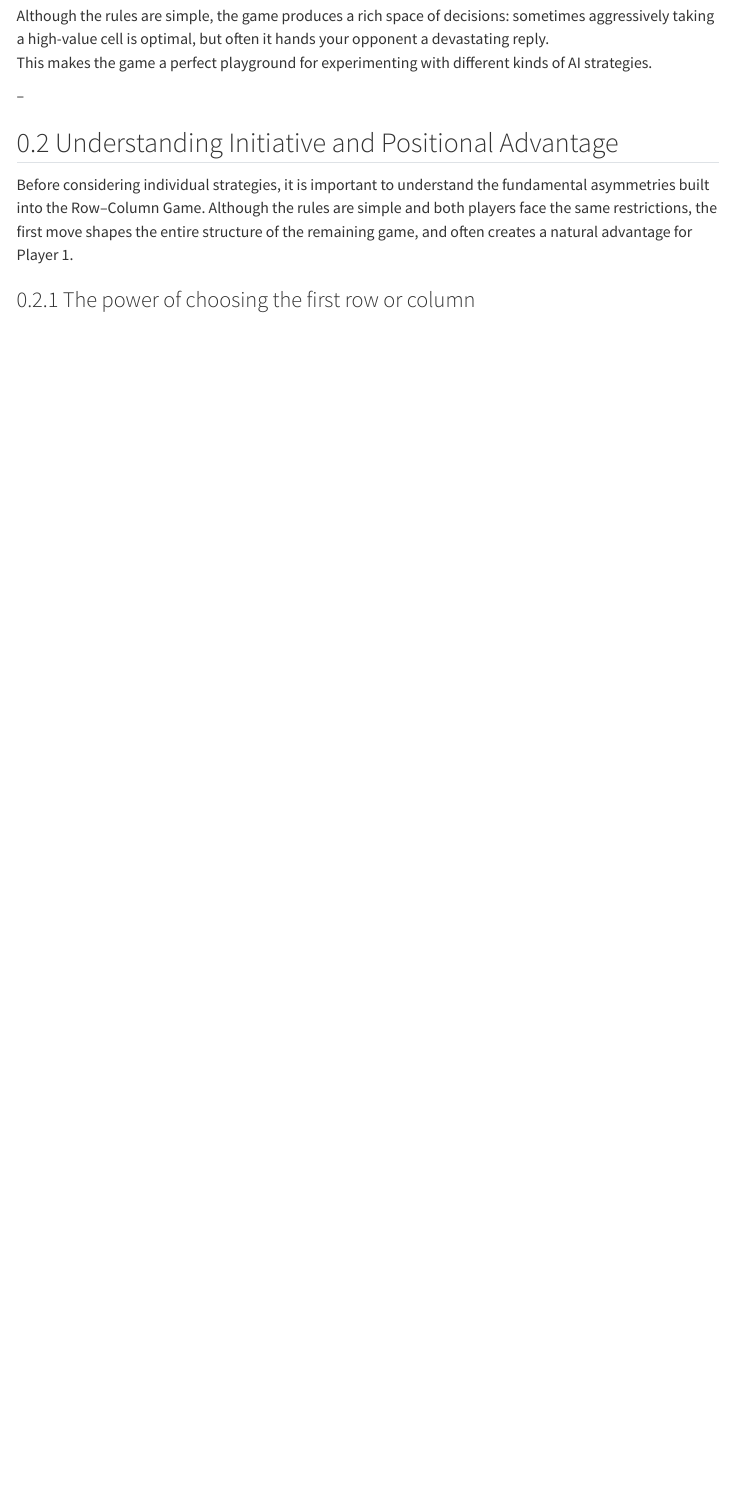
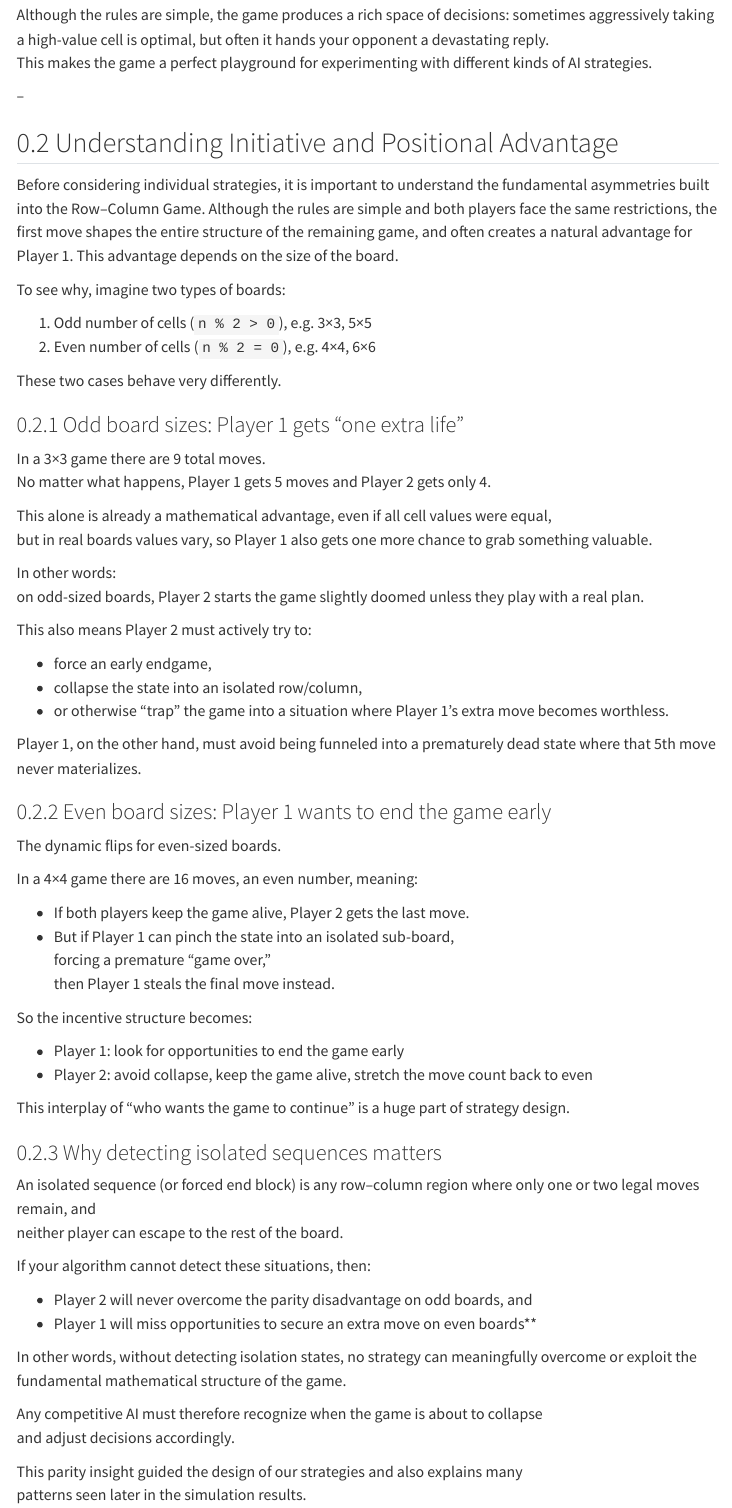
Before and after one commit to Sinus4096/Sinus4096.github.io, a Quarto document (posts/Row_Column_Game/index.qmd): the page in a window 1100 px wide, from 430 px down before the commit and from 420 px down after it, so that both start at the same text. Rendered offline with R 4.5, knitr and Pandoc in place of Quarto, with nearby package versions; menus at the side of the page are left out.

Commit message:
adds in row-col game post

```diff
--- a/posts/Row_Column_Game/index.qmd
+++ b/posts/Row_Column_Game/index.qmd
@@ -43,6 +44,66 @@ Before considering individual strategies, it is important to understand the
 fundamental asymmetries built into the Row–Column Game. Although the rules are
 simple and both players face the same restrictions, the first move shapes the
 entire structure of the remaining game, and often creates a natural advantage
-for Player 1.
+for Player 1. This advantage depends on the size of the board.
 
-### The power of choosing the first row or column {#sec-firstmover}
+To see why, imagine two types of boards:
+
+1. Odd number of cells (`n % 2 > 0`), e.g. 3×3, 5×5
+2. Even number of cells (`n % 2 = 0`), e.g. 4×4, 6×6
+
+These two cases behave very differently.
+
+### Odd board sizes: Player 1 gets “one extra life” {#sec-odd}
+
+In a 3×3 game there are 9 total moves.
+No matter what happens, Player 1 gets 5 moves and Player 2 gets only 4.
+
+This alone is already a mathematical advantage, even if all cell values were equal,
+but in real boards values vary, so Player 1 also gets one more chance to grab something valuable.
+
+In other words:
+on odd-sized boards, Player 2 starts the game slightly doomed unless they play with a real plan.
+
+This also means Player 2 must actively try to:
+
+- force an early endgame,
+- collapse the state into an isolated row/column,
+- or otherwise “trap” the game into a situation where Player 1’s extra move becomes worthless.
+
+Player 1, on the other hand, must avoid being funneled into a prematurely dead state where that 5th move never materializes.
+
+### Even board sizes: Player 1 wants to end the game early {#sec-even}
+
+The dynamic flips for even-sized boards.
+
+In a 4×4 game there are 16 moves, an even number, meaning:
+
+- If both players keep the game alive, Player 2 gets the last move.
+- But if Player 1 can pinch the state into an isolated sub-board,
+  forcing a premature “game over,”
+  then Player 1 steals the final move instead.
+
+So the incentive structure becomes:
+
+- Player 1: look for opportunities to end the game early
+- Player 2: avoid collapse, keep the game alive, stretch the move count back to even
+
+This interplay of “who wants the game to continue” is a huge part of strategy design.
+
+### Why detecting isolated sequences matters {#sec-isolation}
+
+An isolated sequence (or forced end block) is any row–column region where only one or two legal moves remain, and
+neither player can escape to the rest of the board.
+
+If your algorithm cannot detect these situations, then:
+
+- Player 2 will never overcome the parity disadvantage on odd boards, and
+- Player 1 will miss opportunities to secure an extra move on even boards**
+
+In other words, without detecting isolation states, no strategy can meaningfully overcome or exploit the fundamental mathematical structure of the game.
+
+Any competitive AI must therefore recognize when the game is about to collapse
+and adjust decisions accordingly.
+
+This parity insight guided the design of our strategies and also explains many
+patterns seen later in the simulation results.
```
Also changed, not shown: docs/search.json, posts/Row_Column_Game/Images/Game_zoom.png (added), posts/Row_Column_Game/index.qmd (5 more changed lines), 3 other files.
